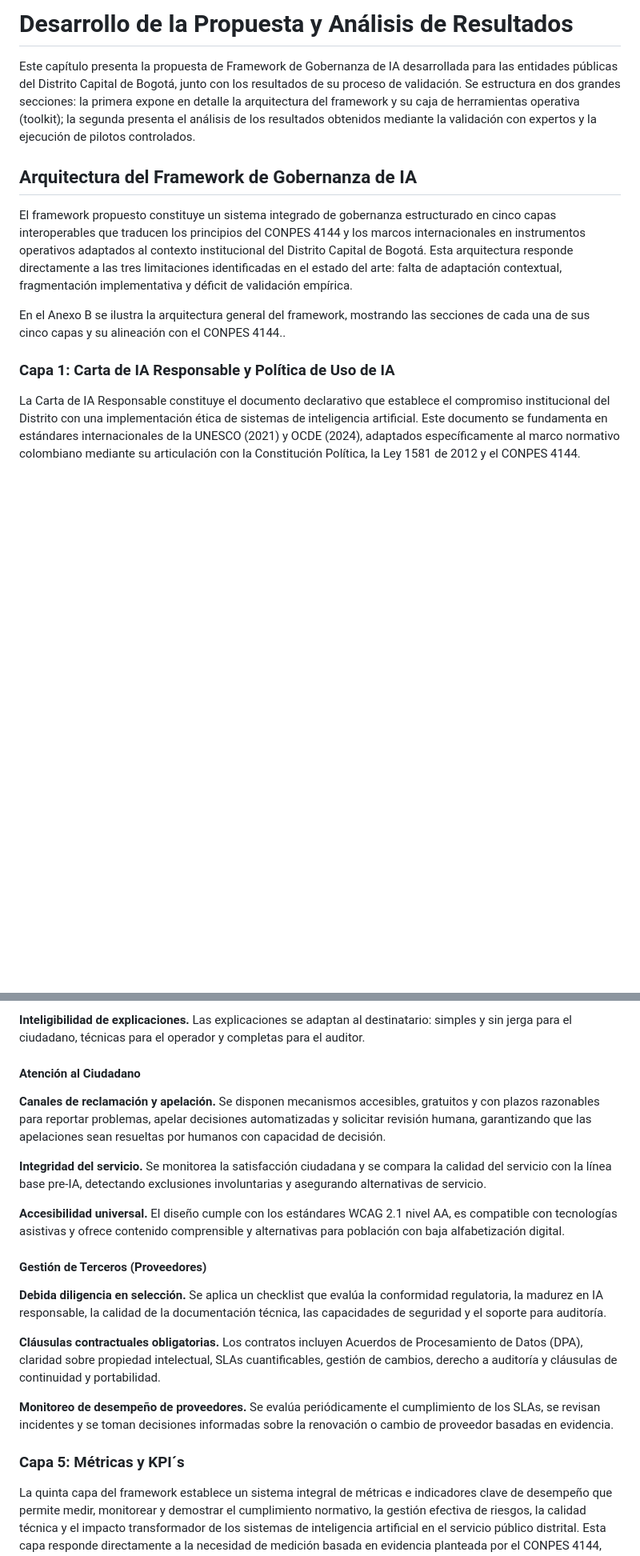
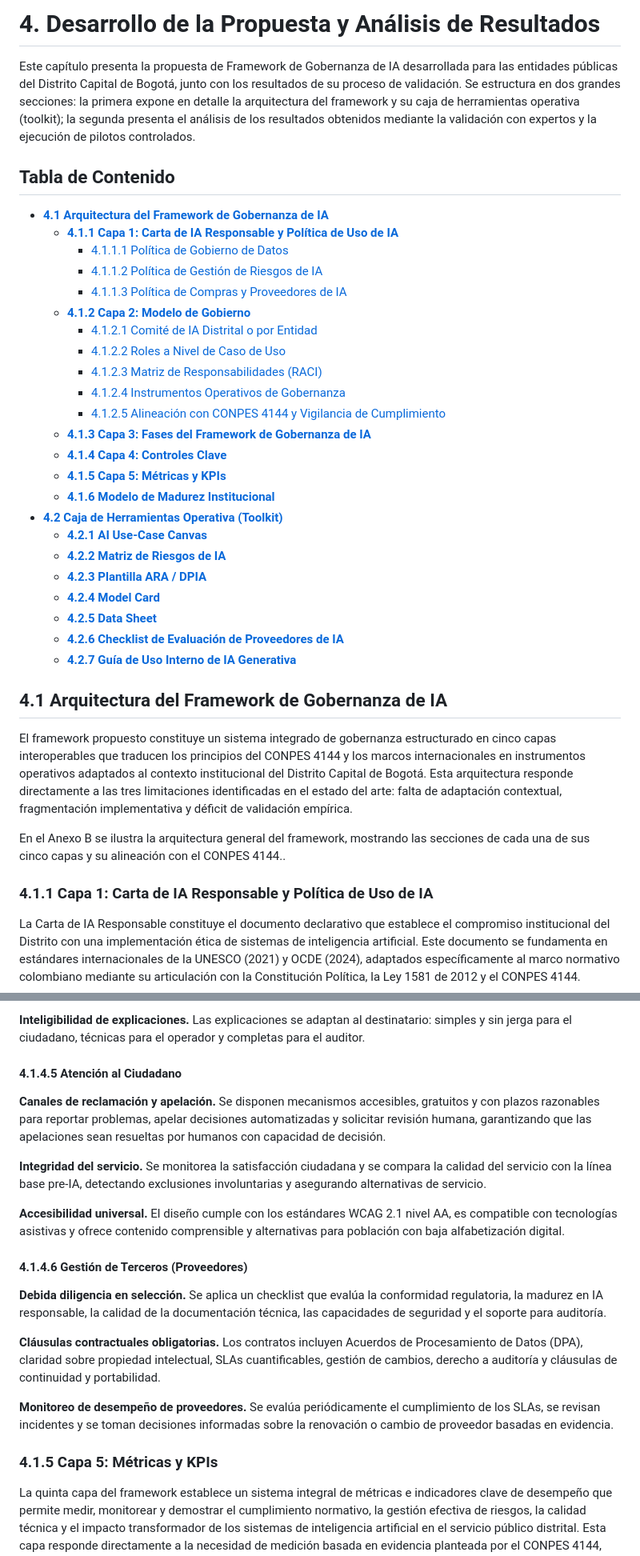
Before and after one commit to javier-rocha/framework-ia-distrito.github.io, a Markdown page: docs/Base TFM Framework Gobernanza IA.md, 2 parts joined by grey strips. Shown: that part at 80% size. Drawn GitHub-style; blank space fills up the shorter version.

Commit message:
Update Base TFM Document

```diff
--- a/docs/Base TFM Framework Gobernanza IA.md
+++ b/docs/Base TFM Framework Gobernanza IA.md
@@ -1,4 +1,4 @@
-# Desarrollo de la Propuesta y Análisis de Resultados
+# 4. Desarrollo de la Propuesta y Análisis de Resultados
 
 Este capítulo presenta la propuesta de Framework de Gobernanza de IA
 desarrollada para las entidades públicas del Distrito Capital de Bogotá,
@@ -8,7 +8,33 @@ framework y su caja de herramientas operativa (toolkit); la segunda
 presenta el análisis de los resultados obtenidos mediante la validación
 con expertos y la ejecución de pilotos controlados.
 
-## Arquitectura del Framework de Gobernanza de IA
+## Tabla de Contenido
+
+- **[4.1 Arquitectura del Framework de Gobernanza de IA](#41-arquitectura-del-framework-de-gobernanza-de-ia)**
+  - **[4.1.1 Capa 1: Carta de IA Responsable y Política de Uso de IA](#411-capa-1-carta-de-ia-responsable-y-política-de-uso-de-ia)**
+    - [4.1.1.1 Política de Gobierno de Datos](#4111-política-de-gobierno-de-datos)
+    - [4.1.1.2 Política de Gestión de Riesgos de IA](#4112-política-de-gestión-de-riesgos-de-ia)
+    - [4.1.1.3 Política de Compras y Proveedores de IA](#4113-política-de-compras-y-proveedores-de-ia)
+  - **[4.1.2 Capa 2: Modelo de Gobierno](#412-capa-2-modelo-de-gobierno)**
+    - [4.1.2.1 Comité de IA Distrital o por Entidad](#4121-comité-de-ia-distrital-o-por-entidad)
+    - [4.1.2.2 Roles a Nivel de Caso de Uso](#4122-roles-a-nivel-de-caso-de-uso)
+    - [4.1.2.3 Matriz de Responsabilidades (RACI)](#4123-matriz-de-responsabilidades-raci)
+    - [4.1.2.4 Instrumentos Operativos de Gobernanza](#4124-instrumentos-operativos-de-gobernanza)
+    - [4.1.2.5 Alineación con CONPES 4144 y Vigilancia de Cumplimiento](#4125-alineación-con-conpes-4144-y-vigilancia-de-cumplimiento)
+  - **[4.1.3 Capa 3: Fases del Framework de Gobernanza de IA](#413-capa-3-fases-del-framework-de-gobernanza-de-ia)**
+  - **[4.1.4 Capa 4: Controles Clave](#414-capa-4-controles-clave)**
+  - **[4.1.5 Capa 5: Métricas y KPIs](#415-capa-5-métricas-y-kpis)**
+  - **[4.1.6 Modelo de Madurez Institucional](#416-modelo-de-madurez-institucional)**
+- **[4.2 Caja de Herramientas Operativa (Toolkit)](#42-caja-de-herramientas-operativa-toolkit)**
+  - **[4.2.1 AI Use-Case Canvas](#421-ai-use-case-canvas)**
+  - **[4.2.2 Matriz de Riesgos de IA](#422-matriz-de-riesgos-de-ia)**
+  - **[4.2.3 Plantilla ARA / DPIA](#423-plantilla-ara--dpia)**
+  - **[4.2.4 Model Card](#424-model-card)**
+  - **[4.2.5 Data Sheet](#425-data-sheet)**
+  - **[4.2.6 Checklist de Evaluación de Proveedores de IA](#426-checklist-de-evaluación-de-proveedores-de-ia)**
+  - **[4.2.7 Guía de Uso Interno de IA Generativa](#427-guía-de-uso-interno-de-ia-generativa)**
+
+## 4.1 Arquitectura del Framework de Gobernanza de IA
 
 El framework propuesto constituye un sistema integrado de gobernanza
 estructurado en cinco capas interoperables que traducen los principios
@@ -22,7 +48,7 @@ En el Anexo B se ilustra la arquitectura general del framework,
 mostrando las secciones de cada una de sus cinco capas y su alineación
 con el CONPES 4144..
 
-### Capa 1: Carta de IA Responsable y Política de Uso de IA
+### 4.1.1 Capa 1: Carta de IA Responsable y Política de Uso de IA
 
 La Carta de IA Responsable constituye el documento declarativo que
 establece el compromiso institucional del Distrito con una
@@ -935,7 +961,7 @@ el desempeño y la privacidad.
 destinatario: simples y sin jerga para el ciudadano, técnicas para el
 operador y completas para el auditor.
 
-#### Atención al Ciudadano
+#### 4.1.4.5 Atención al Ciudadano
 
 **Canales de reclamación y apelación.** Se disponen mecanismos
 accesibles, gratuitos y con plazos razonables para reportar problemas,
@@ -952,7 +978,7 @@ exclusiones involuntarias y asegurando alternativas de servicio.
 comprensible y alternativas para población con baja alfabetización
 digital.
 
-#### Gestión de Terceros (Proveedores)
+#### 4.1.4.6 Gestión de Terceros (Proveedores)
 
 **Debida diligencia en selección.** Se aplica un checklist que evalúa la
 conformidad regulatoria, la madurez en IA responsable, la calidad de la
@@ -969,7 +995,7 @@ cumplimiento de los SLAs, se revisan incidentes y se toman decisiones
 informadas sobre la renovación o cambio de proveedor basadas en
 evidencia.
 
-### Capa 5: Métricas y KPI´s
+### 4.1.5 Capa 5: Métricas y KPIs
 
 La quinta capa del framework establece un sistema integral de métricas e
 indicadores clave de desempeño que permite medir, monitorear y demostrar
```
Also changed, not shown: other parts of docs/Base TFM Framework Gobernanza IA.md (+23 -23 lines), docs/4.1 Arquitectura Base.md (+35 -18 lines).
